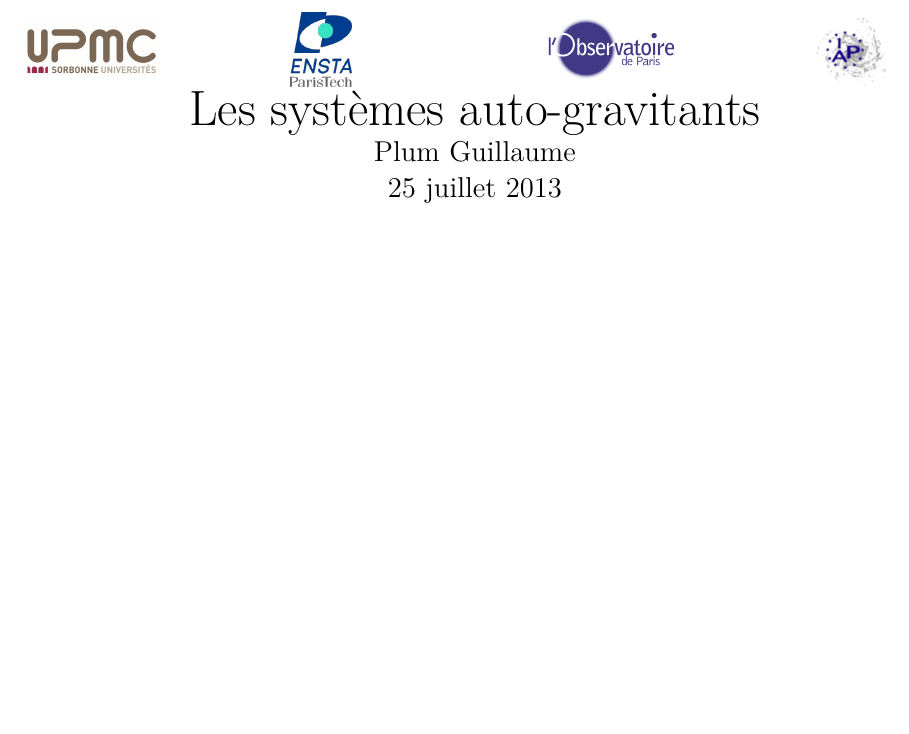
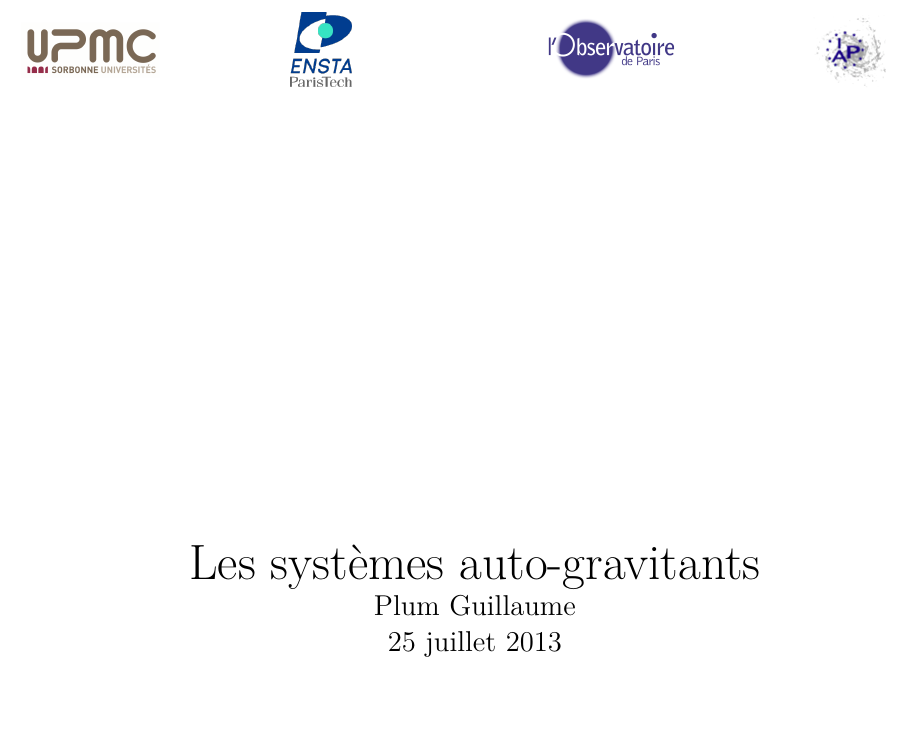
Before and after one commit to ElricleNecro/These, a LaTeX document (master.tex, which reads titlepage.tex): part of page 1 of 81, cut so that both start at the same text. Compiled offline with pdfLaTeX; a LaTeX package or settings file that is missing is left out.

Commit message:
Change vspace from 12cm to 8cm

```diff
--- a/titlepage.tex
+++ b/titlepage.tex
@@ -32,7 +32,7 @@
 %				\centering \includegraphics[width=1\linewidth]{./logo/logo-obspm.png}
 %			\end{minipage}\\[5cm]
 %		\end{figure}
-%	\vspace{12cm}
+	\vspace{8cm}
 %	\vspace{\stretch{1}}
 %		\vfill
 %	\begin{center}
```
